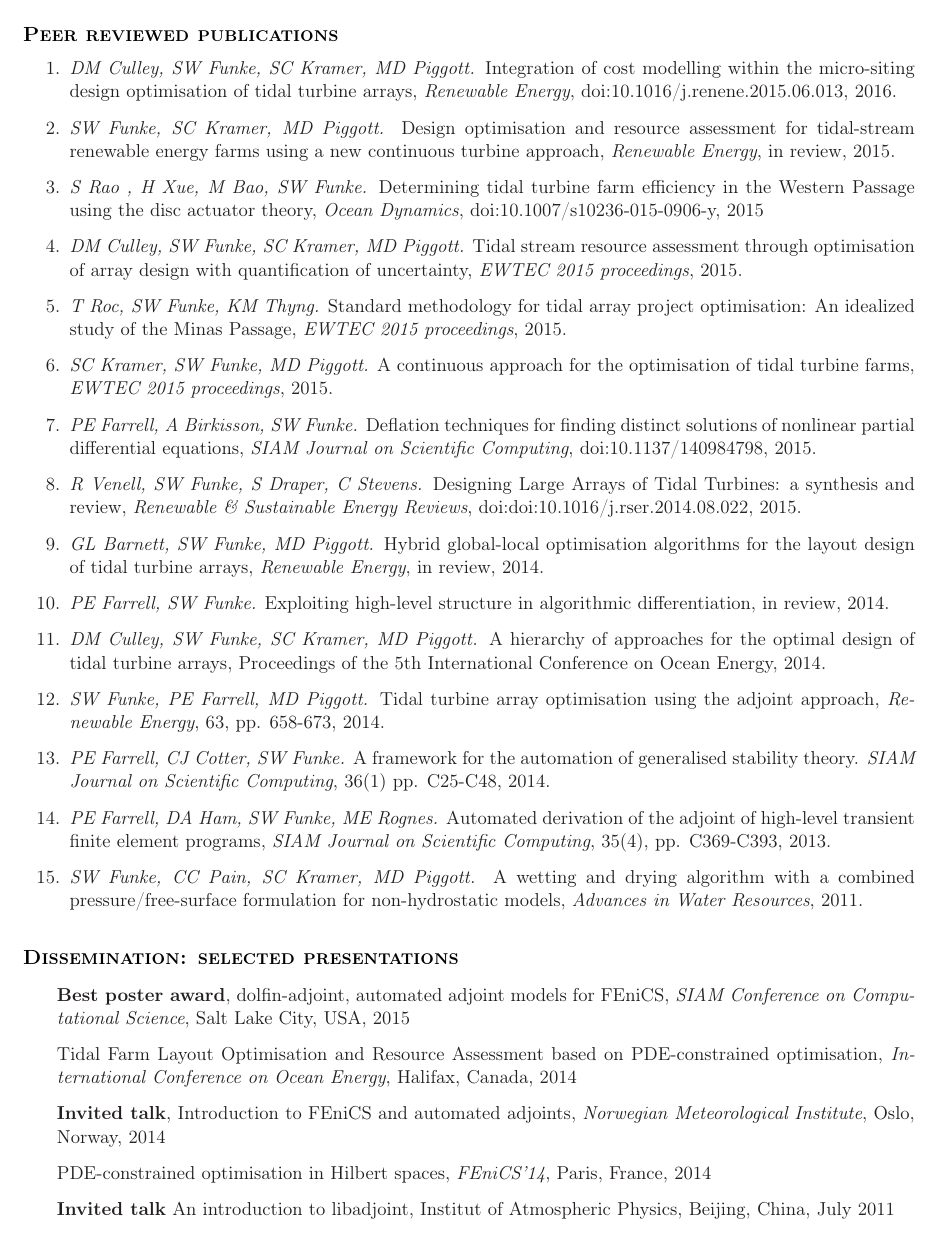
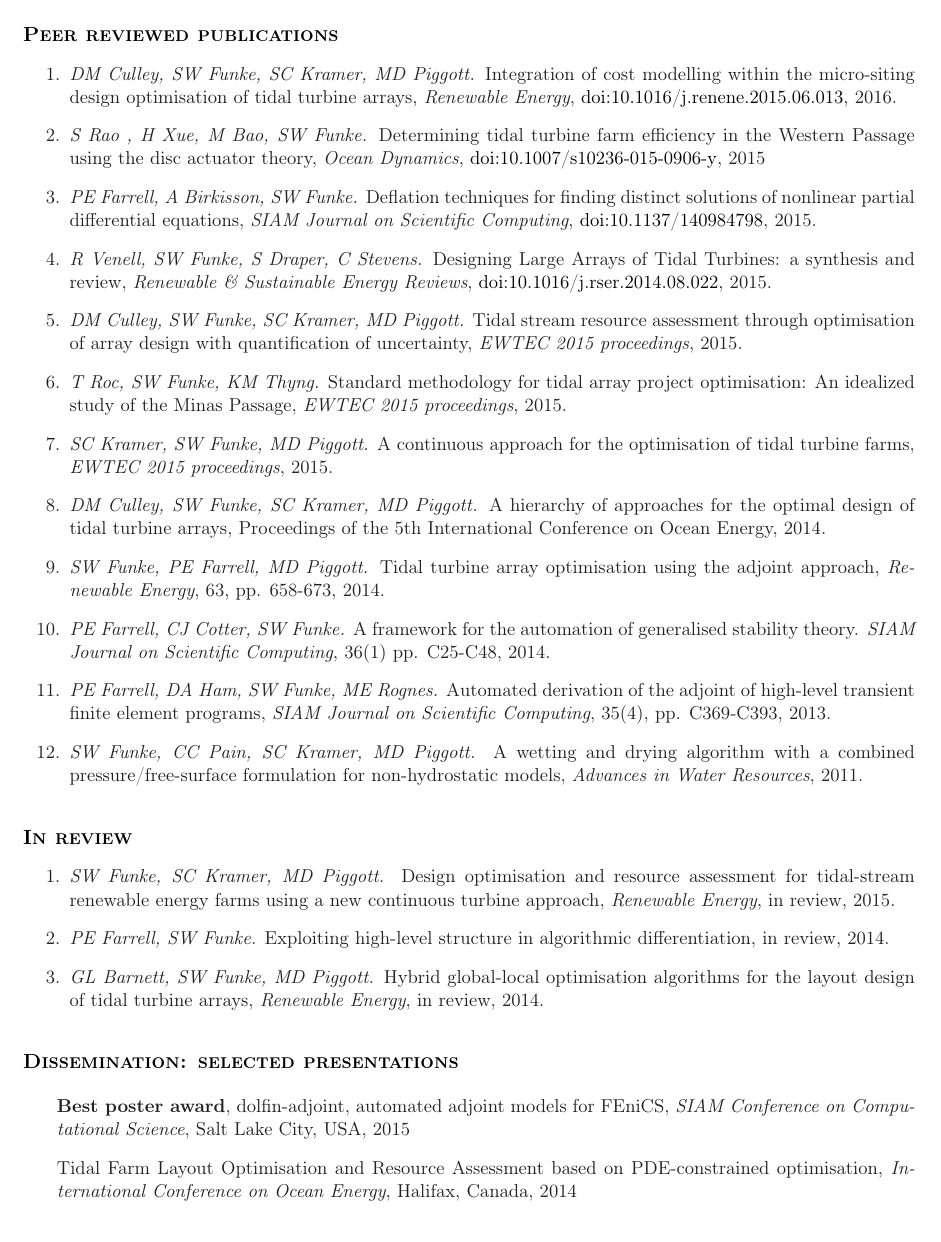
Before and after one commit to funsim/cv, a LaTeX CV (SimonFunkeCV.tex): page 3 of 3 before the commit and page 3 of 4 after it. Compiled offline with pdfLaTeX.

Commit message:
Update CV

```diff
--- a/SimonFunkeCV.tex
+++ b/SimonFunkeCV.tex
@@ -239,23 +239,26 @@ match with MRI measurements.
 \newpage
 \sectionheader{Peer reviewed publications}
 \begin{enumerate}
-\item \textit{DM Culley, SW Funke, SC Kramer, MD Piggott.} Integration of cost modelling within the micro-siting design optimisation of tidal turbine arrays, \textit{Renewable Energy}, doi:10.1016/j.renene.2015.06.013, 2016.
-\item \textit{SW Funke, SC Kramer, MD Piggott.} Design optimisation and resource assessment for tidal-stream renewable energy farms using a new continuous turbine approach, \textit{Renewable Energy}, in review, 2015.
-\item \textit{S Rao , H Xue, M Bao, SW Funke.} Determining tidal turbine farm efficiency in the Western Passage using the disc actuator theory, \textit{Ocean Dynamics}, doi:10.1007/s10236-015-0906-y, 2015
+    \item \textit{DM Culley, SW Funke, SC Kramer, MD Piggott.} Integration of cost modelling within the micro-siting design optimisation of tidal turbine arrays, \textit{Renewable Energy}, \href{https://doi.org/10.1016/j.renene.2015.06.013}{doi:10.1016/j.renene.2015.06.013}, 2016.
+    \item \textit{S Rao , H Xue, M Bao, SW Funke.} Determining tidal turbine farm efficiency in the Western Passage using the disc actuator theory, \textit{Ocean Dynamics}, \href{https://doi.org/10.1007/s10236-015-0906-y}{doi:10.1007/s10236-015-0906-y}, 2015
+\item \textit{PE Farrell, A Birkisson, SW Funke.} Deflation techniques for finding distinct solutions of nonlinear partial differential equations, \textit{SIAM Journal on Scientific Computing}, \href{https://doi.org/10.1137/140984798}{doi:10.1137/140984798}, 2015.
+\item \textit{R Venell, SW Funke, S Draper, C Stevens.} Designing Large Arrays of Tidal Turbines: a synthesis and review, \textit{Renewable \& Sustainable Energy Reviews}, \href{https://doi.org/10.1016/j.rser.2014.08.022}{doi:10.1016/j.rser.2014.08.022}, 2015.
 \item \textit{DM Culley, SW Funke, SC Kramer, MD Piggott.} Tidal stream resource assessment through optimisation of array design with quantification of uncertainty, \textit{EWTEC 2015 proceedings}, 2015.
 \item \textit{T Roc, SW Funke, KM Thyng.} Standard methodology for tidal array project optimisation: An idealized study of the Minas Passage, \textit{EWTEC 2015 proceedings}, 2015.
 \item \textit{SC Kramer, SW Funke, MD Piggott.} A continuous approach for the optimisation of tidal turbine farms, \textit{EWTEC 2015 proceedings}, 2015.
-\item \textit{PE Farrell, A Birkisson, SW Funke.} Deflation techniques for finding distinct solutions of nonlinear partial differential equations, \textit{SIAM Journal on Scientific Computing}, doi:10.1137/140984798, 2015.
-\item \textit{R Venell, SW Funke, S Draper, C Stevens.} Designing Large Arrays of Tidal Turbines: a synthesis and review, \textit{Renewable \& Sustainable Energy Reviews}, doi:doi:10.1016/j.rser.2014.08.022, 2015.
-\item \textit{GL Barnett, SW Funke, MD Piggott.} Hybrid global-local optimisation algorithms for the layout design of tidal turbine arrays, \textit{Renewable Energy}, in review, 2014.
-\item \textit{PE Farrell, SW Funke.} Exploiting high-level structure in
-    algorithmic differentiation, in review, 2014.
 \item \textit{DM Culley, SW Funke, SC Kramer, MD Piggott.} A hierarchy of approaches for the optimal design of tidal turbine arrays, Proceedings of the 5th International Conference on Ocean Energy, 2014.
 \item \textit{SW Funke, PE Farrell, MD Piggott.} Tidal turbine array optimisation using the adjoint approach, \textit{Renewable Energy}, 63, pp. 658-673,  2014.
 \item \textit{PE Farrell, CJ Cotter, SW Funke.} A framework for the automation of generalised stability theory. \textit{SIAM Journal on     Scientific Computing}, 36(1) pp. C25-C48, 2014.
 %\item \textit{PE Farrell, SW Funke}. Exploiting high-level structure in algorithmic differentiation, submitted, 2013.
 \item \textit{PE Farrell, DA Ham, SW Funke, ME Rognes.} Automated derivation of the adjoint of high-level transient finite element programs, \textit{SIAM Journal on Scientific Computing}, 35(4), pp. C369-C393, 2013.
 \item \textit{SW Funke, CC Pain, SC Kramer, MD Piggott.} A wetting and drying algorithm with a combined pressure/free-surface formulation for non-hydrostatic models, \textit{Advances in Water Resources}, 2011.
+\end{enumerate}
+
+\sectionheader{In review}
+\begin{enumerate}
+\item \textit{SW Funke, SC Kramer, MD Piggott.} Design optimisation and resource assessment for tidal-stream renewable energy farms using a new continuous turbine approach, \textit{Renewable Energy}, in review, 2015.
+\item \textit{PE Farrell, SW Funke.} Exploiting high-level structure in algorithmic differentiation, in review, 2014.
+\item \textit{GL Barnett, SW Funke, MD Piggott.} Hybrid global-local optimisation algorithms for the layout design of tidal turbine arrays, \textit{Renewable Energy}, in review, 2014.
 \end{enumerate}
 
 %%%%%%%%%%%%%%%%%%%%%%%%%% Presentations %%%%%%%%%%%%%%%%%%%%%%%%%%%%%%%%
```
Also changed, not shown: SimonFunkeCV.pdf, SimonFunkeCV.tex (12 more changed lines).
